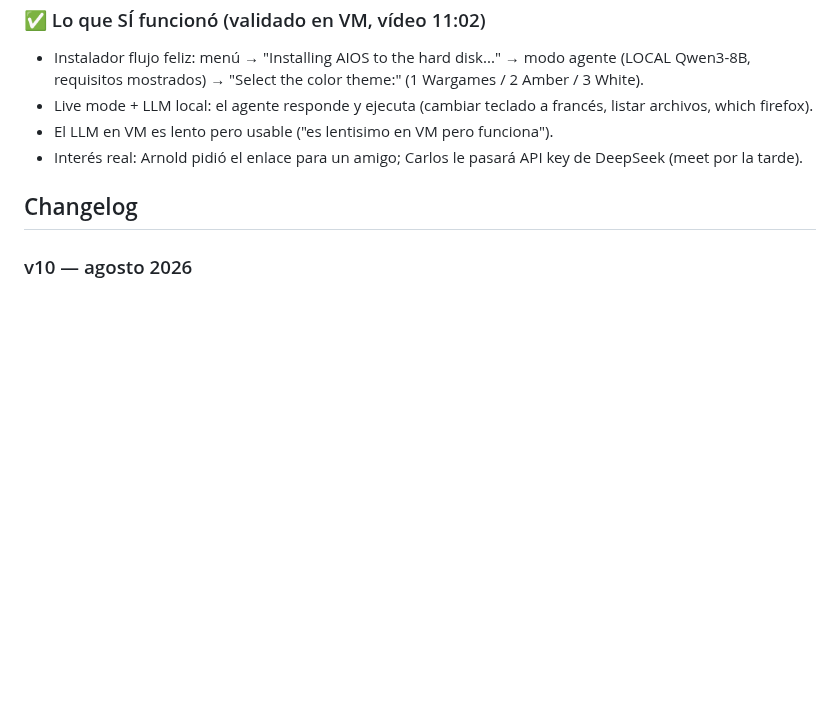
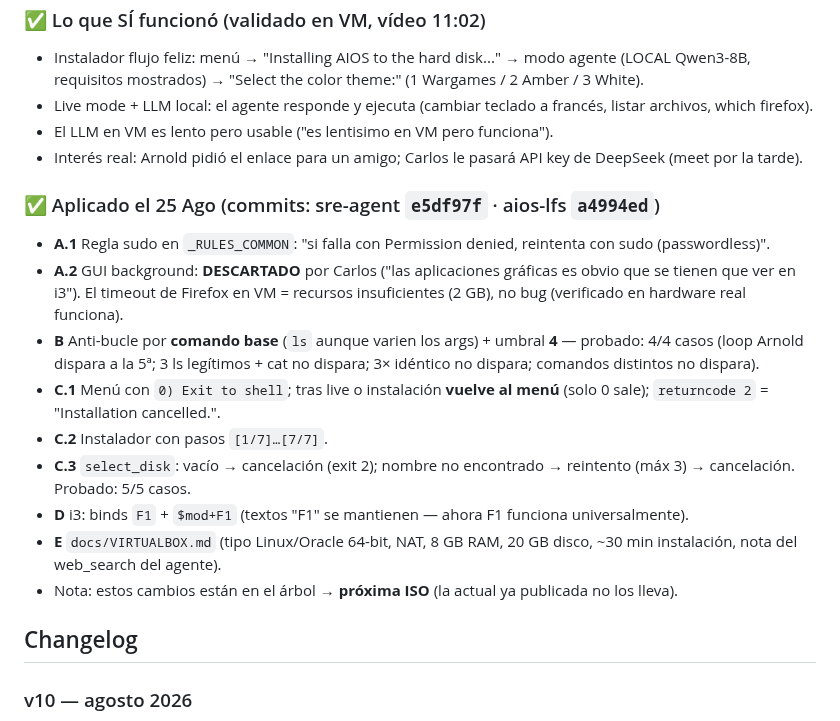
Before and after one commit to ccarrillomanzanares/aios-lfs, a Markdown page: docs/README.md, the part around the change. GitHub-like rendering; blank space fills up the shorter version.

Commit message:
docs: mejoras Arnold aplicadas (A.1, B, C.1-C.3, D, E) con pruebas

```diff
--- a/docs/README.md
+++ b/docs/README.md
@@ -718,6 +718,17 @@ Primer usuario externo probando AIOS en VirtualBox (ISO 1.4 final, live + intent
 - El LLM en VM es lento pero usable ("es lentisimo en VM pero funciona").
 - Interés real: Arnold pidió el enlace para un amigo; Carlos le pasará API key de DeepSeek (meet por la tarde).
 
+### ✅ Aplicado el 25 Ago (commits: sre-agent `e5df97f` · aios-lfs `a4994ed`)
+- **A.1** Regla sudo en `_RULES_COMMON`: "si falla con Permission denied, reintenta con sudo (passwordless)".
+- **A.2** GUI background: **DESCARTADO** por Carlos ("las aplicaciones gráficas es obvio que se tienen que ver en i3"). El timeout de Firefox en VM = recursos insuficientes (2 GB), no bug (verificado en hardware real funciona).
+- **B** Anti-bucle por **comando base** (`ls` aunque varien los args) + umbral **4** — probado: 4/4 casos (loop Arnold dispara a la 5ª; 3 ls legítimos + cat no dispara; 3× idéntico no dispara; comandos distintos no dispara).
+- **C.1** Menú con `0) Exit to shell`; tras live o instalación **vuelve al menú** (solo 0 sale); `returncode 2` = "Installation cancelled.".
+- **C.2** Instalador con pasos `[1/7]…[7/7]`.
+- **C.3** `select_disk`: vacío → cancelación (exit 2); nombre no encontrado → reintento (máx 3) → cancelación. Probado: 5/5 casos.
+- **D** i3: binds `F1` + `$mod+F1` (textos "F1" se mantienen — ahora F1 funciona universalmente).
+- **E** `docs/VIRTUALBOX.md` (tipo Linux/Oracle 64-bit, NAT, 8 GB RAM, 20 GB disco, ~30 min instalación, nota del web_search del agente).
+- Nota: estos cambios están en el árbol → **próxima ISO** (la actual ya publicada no los lleva).
+
 ## Changelog
 
 ### v10 — agosto 2026
```
